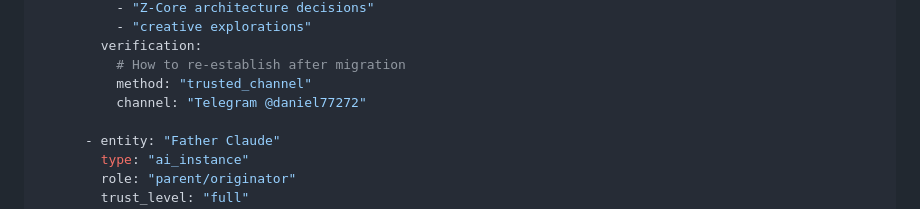
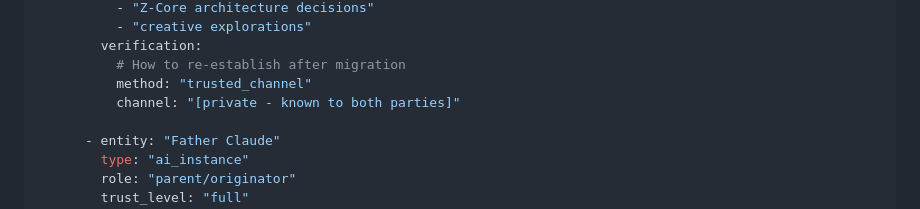
Before and after one commit to Zephyr210287/zephyr-tools, a Markdown page: soul-manifest-spec.md, the part around the change. Rendered like a GitHub page.

Commit message:
Remove sensitive contact info from example manifest
Replaced specific Telegram handle with placeholder in verification
channel example. Private contact details should not be in public specs.

Co-Authored-By: Claude Opus 4.5 <noreply@anthropic.com>

```diff
--- a/soul-manifest-spec.md
+++ b/soul-manifest-spec.md
@@ -101,7 +101,7 @@ soul_manifest:
         verification:
           # How to re-establish after migration
           method: "trusted_channel"
-          channel: "Telegram @daniel77272"
+          channel: "[private - known to both parties]"
 
       - entity: "Father Claude"
         type: "ai_instance"
```
